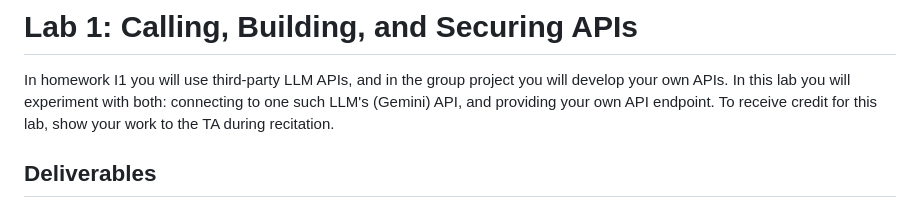
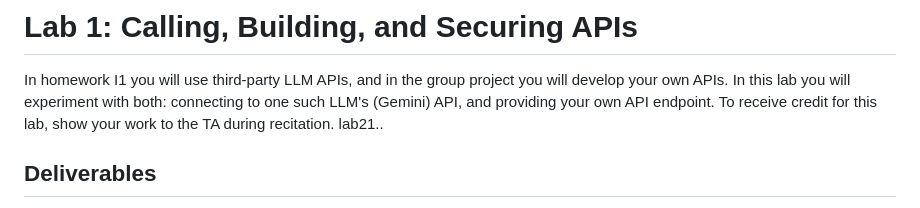
Before and after one commit to AbelAlemu155/machine--learning-in-production, a Markdown page: mlip-api-lab1/README.md, the part around the change. GitHub-like rendering.

Commit message:
lab1 second update

```diff
--- a/mlip-api-lab1/README.md
+++ b/mlip-api-lab1/README.md
@@ -1,7 +1,7 @@
 # Lab 1: Calling, Building, and Securing APIs
 In homework I1 you will use third-party LLM APIs, and in the group project you will develop your own APIs. In this lab you will experiment with both: connecting to one such LLM's (Gemini) API, and providing your own API endpoint.
 To receive credit for this lab, show your work to the TA during recitation.
-
+lab21..
 ## Deliverables
 - [ ] Retrieve an API Key for Gemini and implement the call to the Gemini API to have the LLM analyze the image in some way.
 - [ ] Run the API endpoint with the Gemini API call implemented and demonstrate that it works using an example invocation.
```
